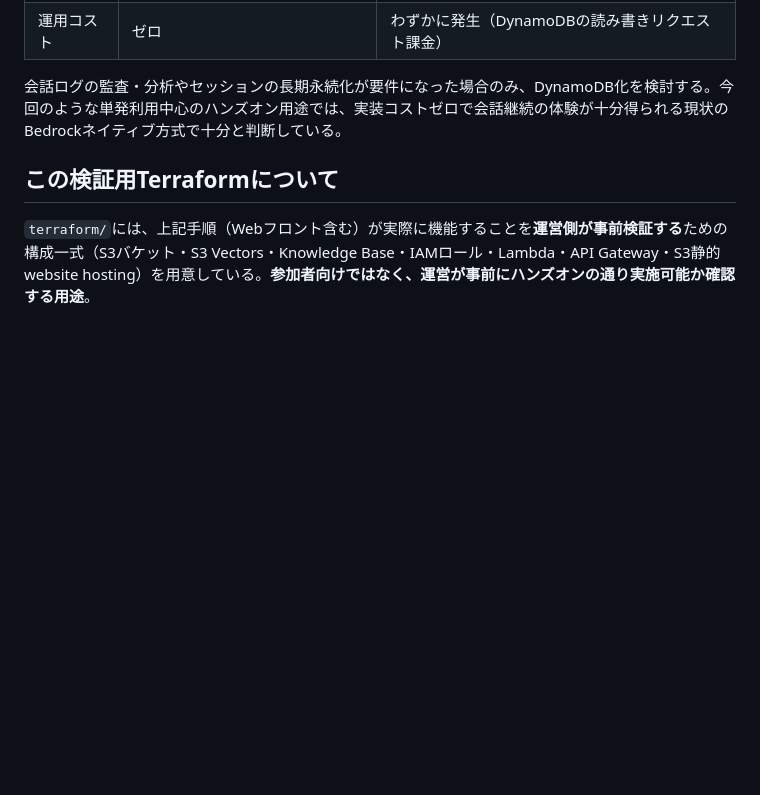
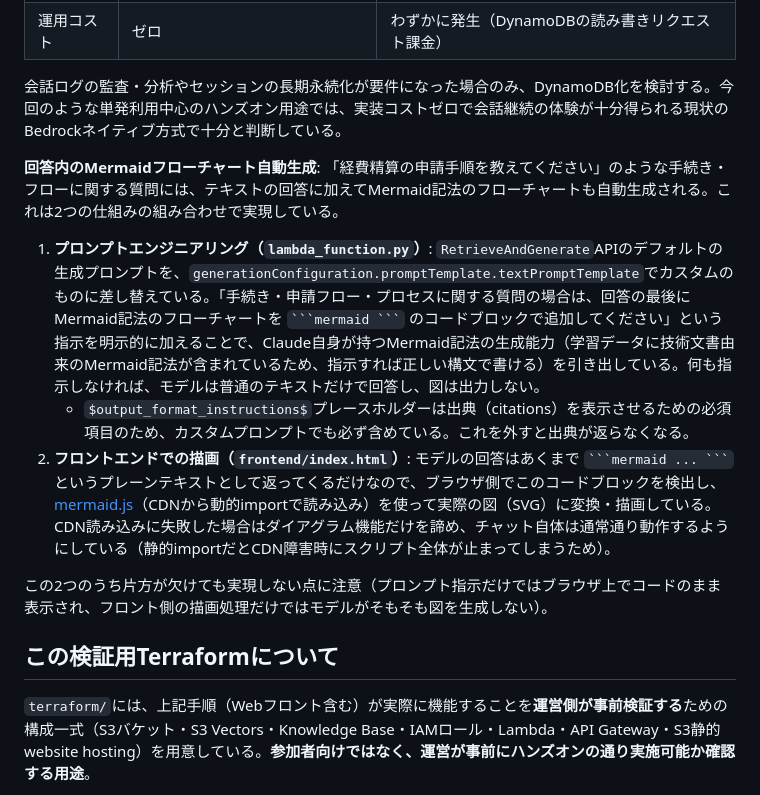
Before and after one commit to TetsuSuzu/quest-aws-chatbot-basic, a Markdown page: README.md, the part around the change. GitHub-like rendering; blank space fills up the shorter version.

Commit message:
Document how Mermaid flowchart generation works (prompt template + frontend rendering)

````diff
--- a/README.md
+++ b/README.md
@@ -264,6 +264,14 @@ DynamoDBで自前管理する場合との比較:
 
 会話ログの監査・分析やセッションの長期永続化が要件になった場合のみ、DynamoDB化を検討する。今回のような単発利用中心のハンズオン用途では、実装コストゼロで会話継続の体験が十分得られる現状のBedrockネイティブ方式で十分と判断している。
 
+**回答内のMermaidフローチャート自動生成**: 「経費精算の申請手順を教えてください」のような手続き・フローに関する質問には、テキストの回答に加えてMermaid記法のフローチャートも自動生成される。これは2つの仕組みの組み合わせで実現している。
+
+1. **プロンプトエンジニアリング（`lambda_function.py`）**: `RetrieveAndGenerate`APIのデフォルトの生成プロンプトを、`generationConfiguration.promptTemplate.textPromptTemplate`でカスタムのものに差し替えている。「手続き・申請フロー・プロセスに関する質問の場合は、回答の最後にMermaid記法のフローチャートを ` ```mermaid ``` ` のコードブロックで追加してください」という指示を明示的に加えることで、Claude自身が持つMermaid記法の生成能力（学習データに技術文書由来のMermaid記法が含まれているため、指示すれば正しい構文で書ける）を引き出している。何も指示しなければ、モデルは普通のテキストだけで回答し、図は出力しない。
+   - `$output_format_instructions$`プレースホルダーは出典（citations）を表示させるための必須項目のため、カスタムプロンプトでも必ず含めている。これを外すと出典が返らなくなる。
+2. **フロントエンドでの描画（`frontend/index.html`）**: モデルの回答はあくまで ` ```mermaid ... ``` ` というプレーンテキストとして返ってくるだけなので、ブラウザ側でこのコードブロックを検出し、[mermaid.js](https://mermaid.js.org/)（CDNから動的importで読み込み）を使って実際の図（SVG）に変換・描画している。CDN読み込みに失敗した場合はダイアグラム機能だけを諦め、チャット自体は通常通り動作するようにしている（静的importだとCDN障害時にスクリプト全体が止まってしまうため）。
+
+この2つのうち片方が欠けても実現しない点に注意（プロンプト指示だけではブラウザ上でコードのまま表示され、フロント側の描画処理だけではモデルがそもそも図を生成しない）。
+
 ## この検証用Terraformについて
 
 `terraform/`には、上記手順（Webフロント含む）が実際に機能することを**運営側が事前検証する**ための構成一式（S3バケット・S3 Vectors・Knowledge Base・IAMロール・Lambda・API Gateway・S3静的website hosting）を用意している。**参加者向けではなく、運営が事前にハンズオンの通り実施可能か確認する用途**。
````
